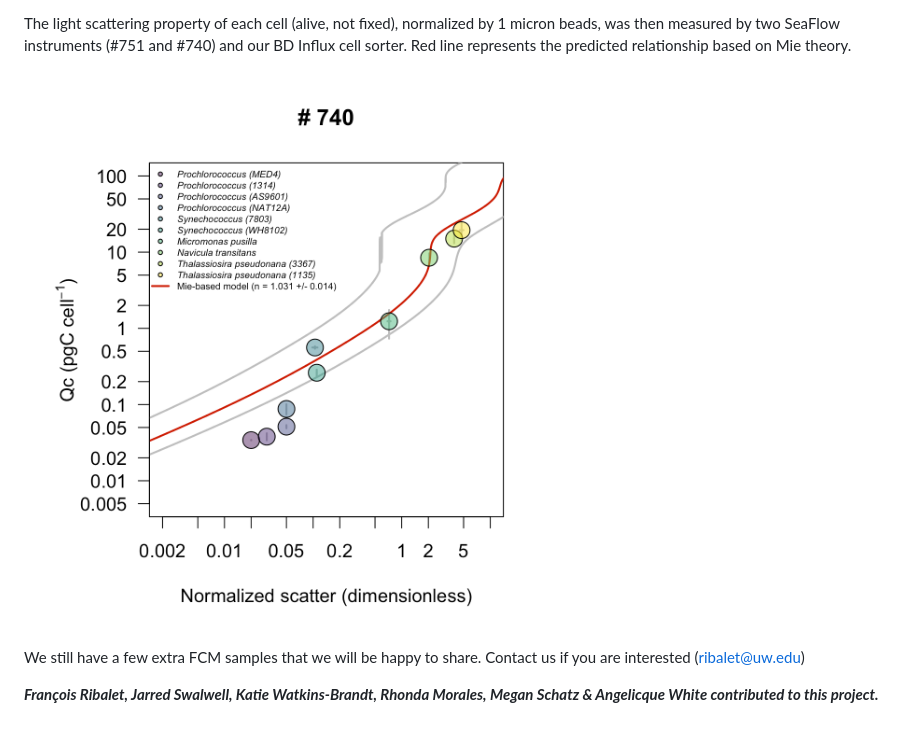
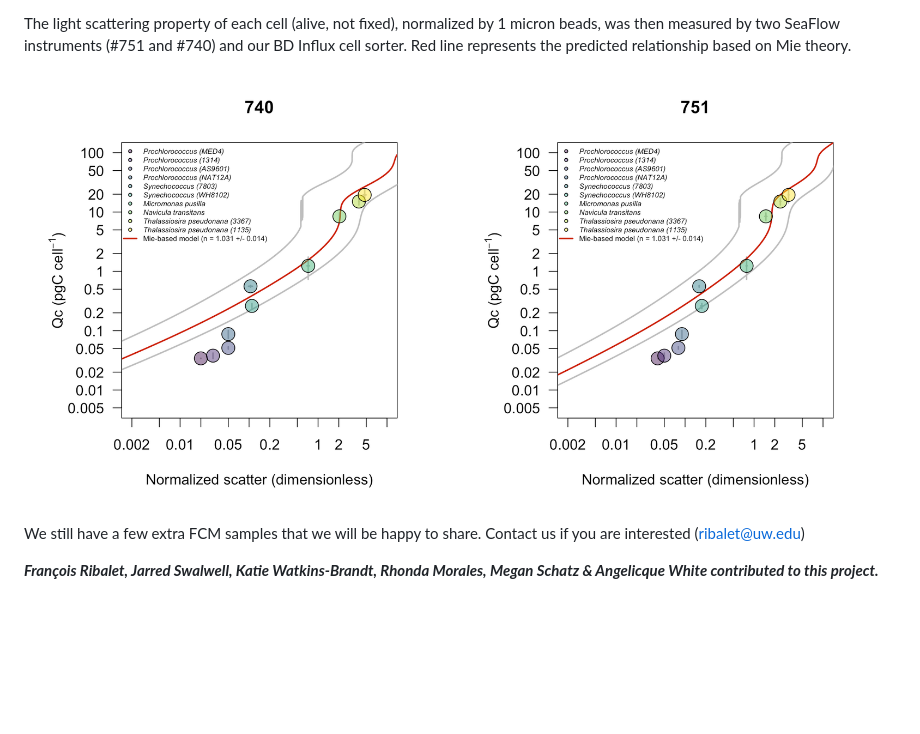
Before and after one commit to seaflow-uw/fsc-poc-calibration, a Markdown page: README.md, the part around the change. GitHub-like rendering; pictures changed too: 740-Qc-scatter.png (deleted), Qc-scatter.png (added); blank space fills up the shorter version.

Commit message:
new plot

```diff
--- a/README.md
+++ b/README.md
@@ -21,7 +21,7 @@ The entire analysis used to generate carbon cell quotas is available in [analysi
 
 The light scattering property of each cell (alive, not fixed), normalized by 1 micron beads, was then measured by two SeaFlow instruments (#751 and #740) and our BD Influx cell sorter. Red line represents the predicted relationship based on Mie theory.
 
-![alt text](740-Qc-scatter.png "SeaFlow calibration of forward scatter normalized by 1 micron beads")
+![alt text](Qc-scatter.png "SeaFlow calibration of forward scatter normalized by 1 micron beads")
 
 We still have a few extra FCM samples that we will be happy to share. Contact us if you are interested (ribalet@uw.edu)
 
```
Also changed, not shown: 751-Qc-scatter.png (deleted), 1 other file.
